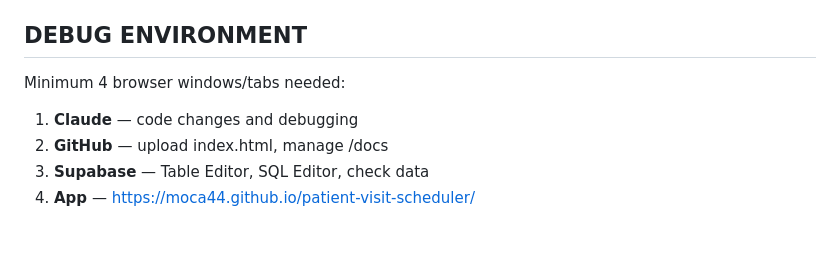
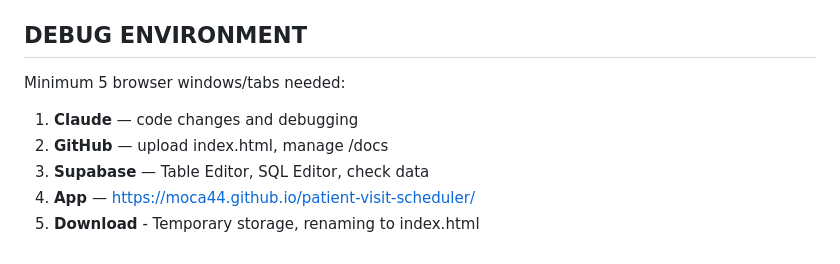
Before and after one commit to Moca44/patient-visit-scheduler, a Markdown page: docs/CLAUDE_BRIEFING.md, the part around the change. Rendered like a GitHub page.

```diff
--- a/docs/CLAUDE_BRIEFING.md
+++ b/docs/CLAUDE_BRIEFING.md
@@ -236,8 +236,9 @@ Requirements: 8+ chars, uppercase, lowercase, special character.
 
 ## DEBUG ENVIRONMENT
 
-Minimum 4 browser windows/tabs needed:
+Minimum 5 browser windows/tabs needed:
 1. **Claude** — code changes and debugging
 2. **GitHub** — upload index.html, manage /docs
 3. **Supabase** — Table Editor, SQL Editor, check data
 4. **App** — https://moca44.github.io/patient-visit-scheduler/
+5. **Download** - Temporary storage, renaming to index.html
```
